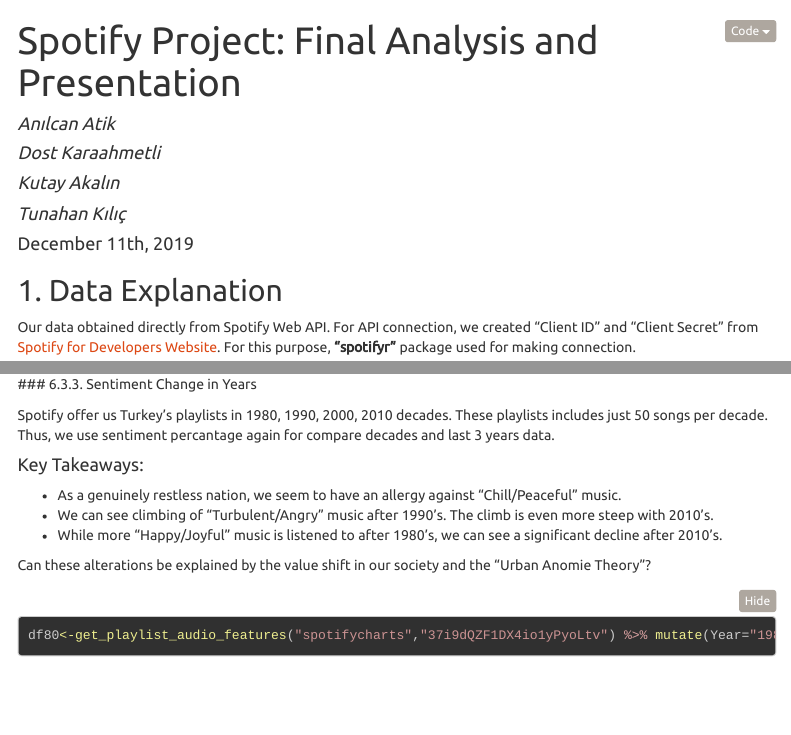
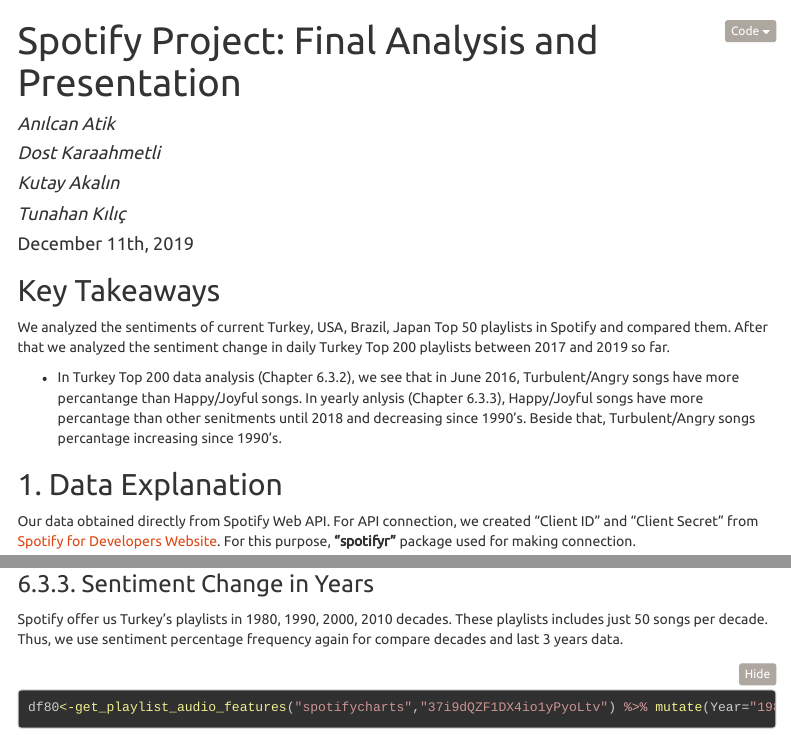
Before and after one commit to KutayAkalin/mef03g-spo-R-ify, an R Markdown document (SpotifyR/EDA_LATEST.Rmd): the page in a window 1100 px wide, from its top, and a second part further down, joined at a grey line. Rendered offline with R 4.5, knitr and Pandoc, with nearby package versions; folded parts are opened; some code elsewhere in the file could not run offline; menus at the side of the page are left out.

Commit message:
Update EDA_LATEST.Rmd

````diff
--- a/SpotifyR/EDA_LATEST.Rmd
+++ b/SpotifyR/EDA_LATEST.Rmd
@@ -21,6 +21,14 @@
 ```{r setup, include=FALSE}
 knitr::opts_chunk$set(echo = TRUE)
 ```
+
+
+## Key Takeaways
+
+We analyzed the sentiments of current Turkey, USA, Brazil, Japan Top 50 playlists in Spotify and compared them. After that we analyzed the sentiment change in daily Turkey Top 200 playlists between 2017 and 2019 so far.
+
+* In Turkey Top 200 data analysis (Chapter 6.3.2), we see that in June 2016, Turbulent/Angry songs have more percantange than Happy/Joyful songs. In yearly anlysis (Chapter 6.3.3), Happy/Joyful songs have more percantage than other senitments until 2018 and decreasing since 1990's. Beside that, Turbulent/Angry songs percantage increasing since 1990's.
+
 
 ## 1. Data Explanation
 
@@ -383,16 +391,10 @@
         axis.title.y = element_text(size = 14, face = "bold"), legend.title = element_blank())
 ```
 
- ### 6.3.3. Sentiment Change in Years
+### 6.3.3. Sentiment Change in Years
 
-Spotify offer us Turkey's playlists in 1980, 1990, 2000, 2010 decades. These playlists includes just 50 songs per decade. Thus, we use sentiment percantage again for compare decades and last 3 years data.
+Spotify offer us Turkey's playlists in 1980, 1990, 2000, 2010 decades. These playlists includes just 50 songs per decade. Thus, we use sentiment percentage frequency again for compare decades and last 3 years data.
 
-#### Key Takeaways:
-* As a genuinely restless nation, we seem to have an allergy against "Chill/Peaceful" music.
-* We can see climbing of "Turbulent/Angry" music after 1990's. The climb is even more steep with 2010's.
-* While more "Happy/Joyful" music is listened to after 1980's, we can see a significant decline after 2010's.
-
-Can these alterations be explained by the value shift in our society and the "Urban Anomie Theory"?
 
 ```{r message=FALSE, warning=FALSE, fig.height = 10, fig.width = 12}
 df80<-get_playlist_audio_features("spotifycharts","37i9dQZF1DX4io1yPyoLtv") %>% mutate(Year="1980")
````
Also changed, not shown: SpotifyR/EDA_LATEST.Rmd (10 more changed lines).
